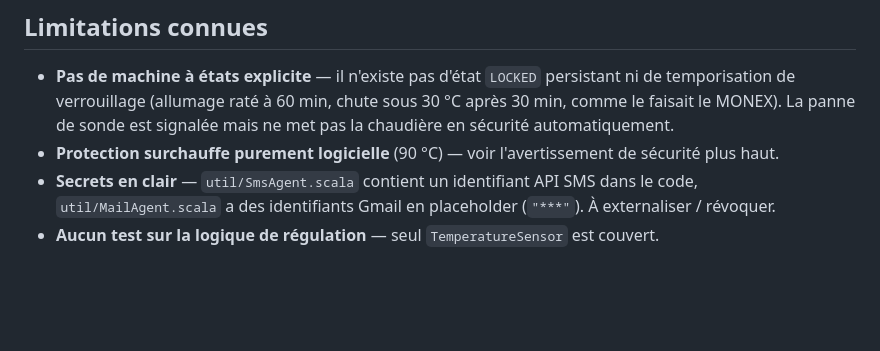
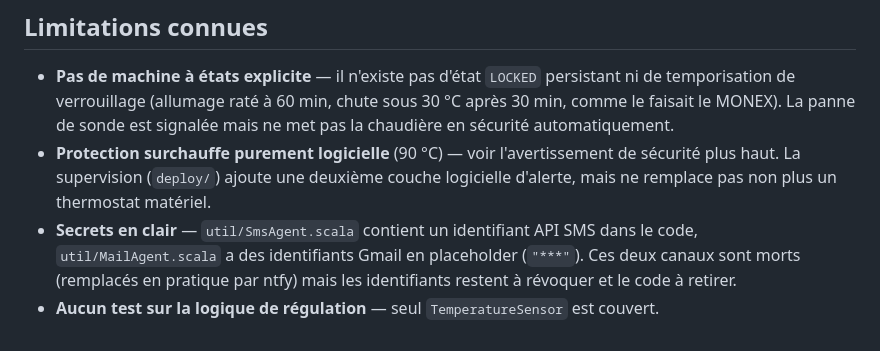
Before and after one commit to oalam/pi-boiler, a Markdown page: README.md, the part around one of its changes. Drawn GitHub-style; blank space fills up the shorter version.

```diff
--- a/README.md
+++ b/README.md
@@ -203,8 +238,10 @@ sur micro-contrôleur.
   comme le faisait le MONEX). La panne de sonde est signalée mais ne met pas la chaudière
   en sécurité automatiquement.
 - **Protection surchauffe purement logicielle** (90 °C) — voir l'avertissement de sécurité
-  plus haut.
+  plus haut. La supervision (`deploy/`) ajoute une deuxième couche logicielle d'alerte,
+  mais ne remplace pas non plus un thermostat matériel.
 - **Secrets en clair** — `util/SmsAgent.scala` contient un identifiant API SMS dans le code,
-  `util/MailAgent.scala` a des identifiants Gmail en placeholder (`"***"`). À externaliser /
-  révoquer.
+  `util/MailAgent.scala` a des identifiants Gmail en placeholder (`"***"`). Ces deux canaux
+  sont morts (remplacés en pratique par ntfy) mais les identifiants restent à révoquer et le
+  code à retirer.
 - **Aucun test sur la logique de régulation** — seul `TemperatureSensor` est couvert.
```
Also changed, not shown: other parts of README.md (+73 -38 lines).
